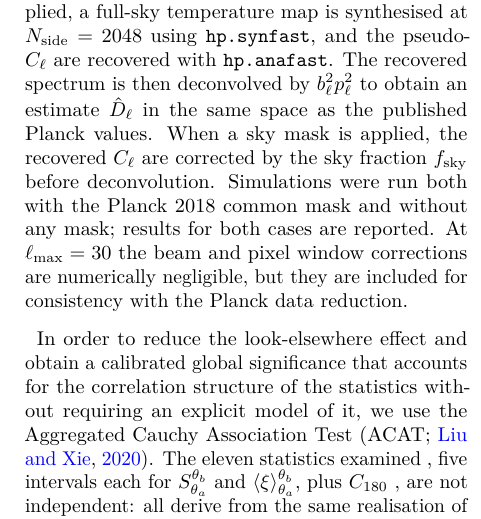
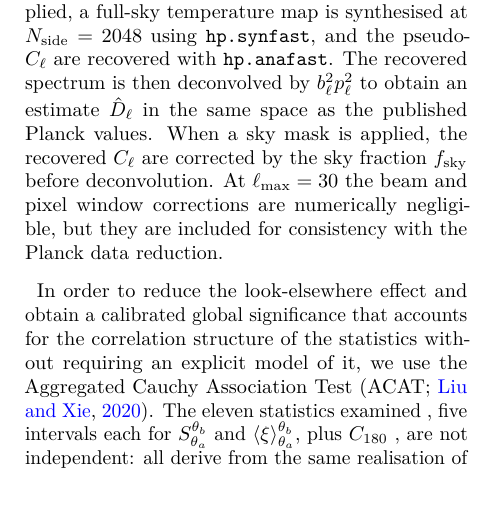
Before and after one commit to PhyAMR/CMB, a LaTeX paper (Paper/Paper.tex): part of one column of page 5 of 15 before the commit and part of one column of page 5 of 14 after it, cut so that both start at the same text, the shorter picture padded with empty space. Compiled offline with pdfLaTeX.

Commit message:
Updated article

```diff
--- a/Paper/Paper.tex
+++ b/Paper/Paper.tex
@@ -604,11 +588,9 @@ temperature map is synthesised at \(N_\mathrm{side} = 2048\) using
 \(b_\ell^2 p_\ell^2\) to obtain an estimate \(\hat{D}_\ell\) in the same
 space as the published Planck values. When a sky mask is applied, the
 recovered \(C_\ell\) are corrected by the sky fraction
-\(f_\mathrm{sky}\) before deconvolution. Simulations were run both with
-the Planck 2018 common mask and without any mask; results for both cases
-are reported. At \(\ell_\mathrm{max} = 30\) the beam and pixel window
-corrections are numerically negligible, but they are included for
-consistency with the Planck data reduction.
+\(f_\mathrm{sky}\) before deconvolution. At \(\ell_\mathrm{max} = 30\)
+the beam and pixel window corrections are numerically negligible, but
+they are included for consistency with the Planck data reduction.
 
 In order to reduce the look-elsewhere effect and obtain a calibrated
 global significance that accounts for the correlation structure of the
```
Also changed, not shown: Paper/Paper.pdf, Paper/Paper.tex (30 more changed lines).
